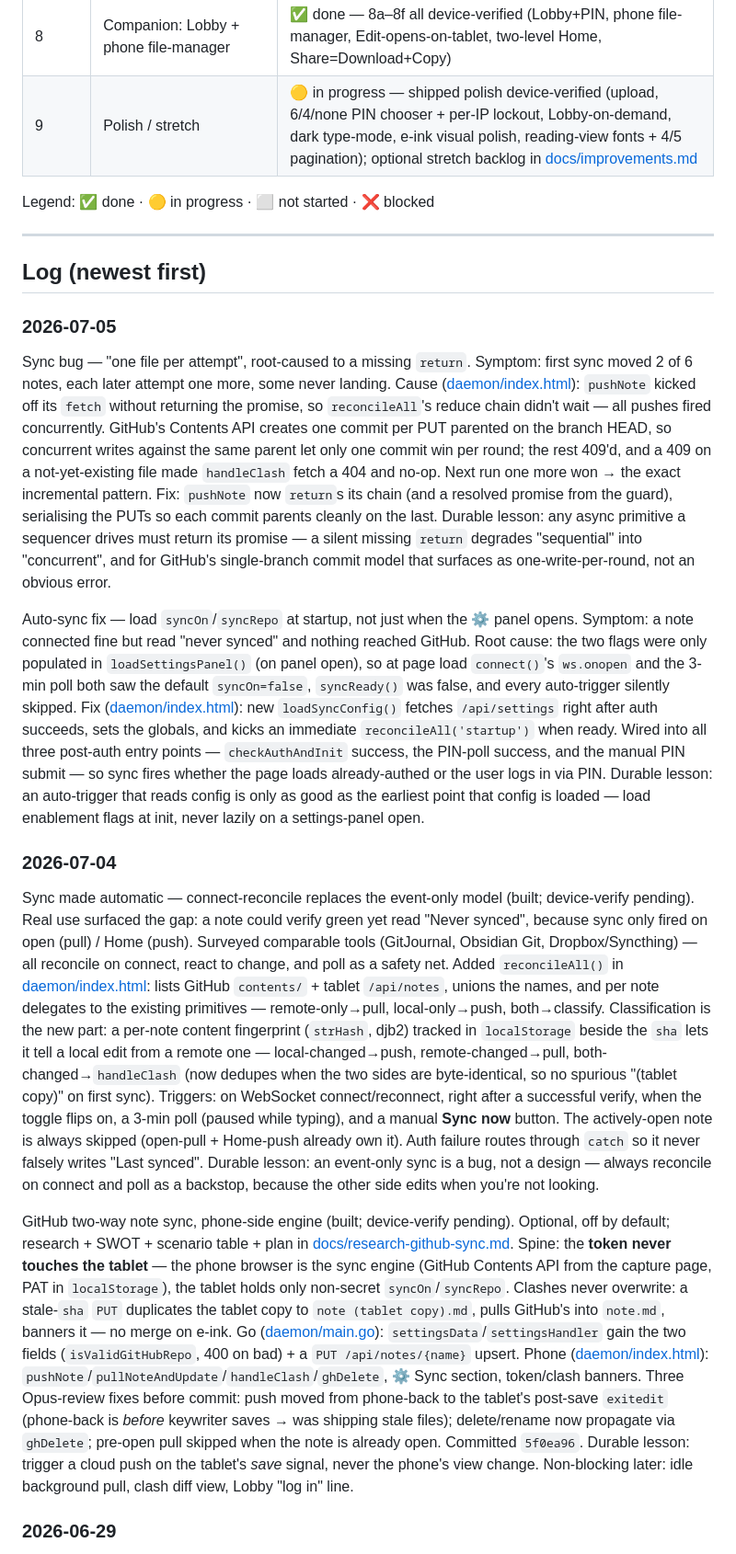
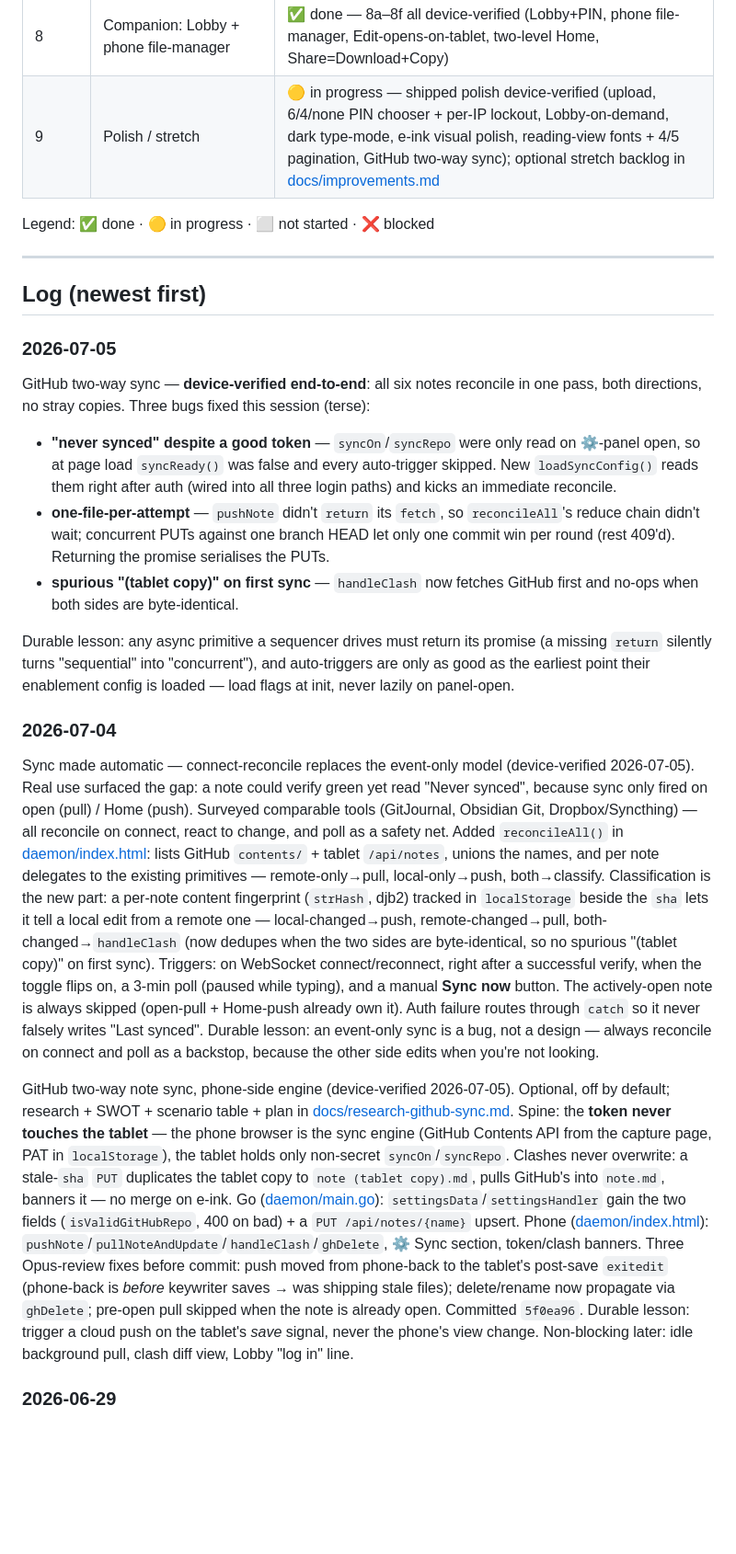
Before and after one commit to bjornte/Writerdeck-for-reMarkable, a Markdown page: DONE.md, the part around the change. Shown at 92% size. Rendered like a GitHub page; blank space fills up the shorter version.

Commit message:
docs: mark GitHub sync device-verified; terse session bug log

```diff
--- a/DONE.md
+++ b/DONE.md
@@ -19,7 +19,7 @@
 | 6 | Swap in the iPhone | ✅ done — iPhone Safari keyboard typed Markdown onto e-ink, no iOS-specific code |
 | 7 | Robustness & ergonomics | ✅ done — appliance loop + keep-awake + cold-boot autostart all device-verified (auth/connection-UI folded into Phase 8's PIN; OTA re-deploy is a doc note) |
 | 8 | Companion: Lobby + phone file-manager | ✅ done — 8a–8f all device-verified (Lobby+PIN, phone file-manager, Edit-opens-on-tablet, two-level Home, Share=Download+Copy) |
-| 9 | Polish / stretch | 🟡 in progress — shipped polish device-verified (upload, 6/4/none PIN chooser + per-IP lockout, Lobby-on-demand, dark type-mode, e-ink visual polish, reading-view fonts + 4/5 pagination); optional stretch backlog in [docs/improvements.md](docs/improvements.md) |
+| 9 | Polish / stretch | 🟡 in progress — shipped polish device-verified (upload, 6/4/none PIN chooser + per-IP lockout, Lobby-on-demand, dark type-mode, e-ink visual polish, reading-view fonts + 4/5 pagination, GitHub two-way sync); optional stretch backlog in [docs/improvements.md](docs/improvements.md) |
 
 Legend: ✅ done · 🟡 in progress · ⬜ not started · ❌ blocked
 
@@ -29,15 +29,19 @@ Legend: ✅ done · 🟡 in progress · ⬜ not started · ❌ blocked
 
 ### 2026-07-05
 
-Sync bug — "one file per attempt", root-caused to a missing `return`. Symptom: first sync moved 2 of 6 notes, each later attempt one more, some never landing. Cause ([daemon/index.html](daemon/index.html)): `pushNote` kicked off its `fetch` without returning the promise, so `reconcileAll`'s reduce chain didn't wait — all pushes fired concurrently. GitHub's Contents API creates one commit per PUT parented on the branch HEAD, so concurrent writes against the same parent let only one commit win per round; the rest 409'd, and a 409 on a not-yet-existing file made `handleClash` fetch a 404 and no-op. Next run one more won → the exact incremental pattern. Fix: `pushNote` now `return`s its chain (and a resolved promise from the guard), serialising the PUTs so each commit parents cleanly on the last. Durable lesson: any async primitive a sequencer drives must return its promise — a silent missing `return` degrades "sequential" into "concurrent", and for GitHub's single-branch commit model that surfaces as one-write-per-round, not an obvious error.
+GitHub two-way sync — **device-verified end-to-end**: all six notes reconcile in one pass, both directions, no stray copies. Three bugs fixed this session (terse):
 
-Auto-sync fix — load `syncOn`/`syncRepo` at startup, not just when the ⚙ panel opens. Symptom: a note connected fine but read "never synced" and nothing reached GitHub. Root cause: the two flags were only populated in `loadSettingsPanel()` (on panel open), so at page load `connect()`'s `ws.onopen` and the 3-min poll both saw the default `syncOn=false`, `syncReady()` was false, and every auto-trigger silently skipped. Fix ([daemon/index.html](daemon/index.html)): new `loadSyncConfig()` fetches `/api/settings` right after auth succeeds, sets the globals, and kicks an immediate `reconcileAll('startup')` when ready. Wired into all three post-auth entry points — `checkAuthAndInit` success, the PIN-poll success, and the manual PIN submit — so sync fires whether the page loads already-authed or the user logs in via PIN. Durable lesson: an auto-trigger that reads config is only as good as the earliest point that config is loaded — load enablement flags at init, never lazily on a settings-panel open.
+- **"never synced" despite a good token** — `syncOn`/`syncRepo` were only read on ⚙-panel open, so at page load `syncReady()` was false and every auto-trigger skipped. New `loadSyncConfig()` reads them right after auth (wired into all three login paths) and kicks an immediate reconcile.
+- **one-file-per-attempt** — `pushNote` didn't `return` its `fetch`, so `reconcileAll`'s reduce chain didn't wait; concurrent PUTs against one branch HEAD let only one commit win per round (rest 409'd). Returning the promise serialises the PUTs.
+- **spurious "(tablet copy)" on first sync** — `handleClash` now fetches GitHub first and no-ops when both sides are byte-identical.
+
+Durable lesson: any async primitive a sequencer drives must return its promise (a missing `return` silently turns "sequential" into "concurrent"), and auto-triggers are only as good as the earliest point their enablement config is loaded — load flags at init, never lazily on panel-open.
 
 ### 2026-07-04
 
-Sync made automatic — connect-reconcile replaces the event-only model (built; device-verify pending). Real use surfaced the gap: a note could verify green yet read "Never synced", because sync only fired on open (pull) / Home (push). Surveyed comparable tools (GitJournal, Obsidian Git, Dropbox/Syncthing) — all reconcile on connect, react to change, and poll as a safety net. Added `reconcileAll()` in [daemon/index.html](daemon/index.html): lists GitHub `contents/` + tablet `/api/notes`, unions the names, and per note delegates to the existing primitives — remote-only→pull, local-only→push, both→classify. Classification is the new part: a per-note content fingerprint (`strHash`, djb2) tracked in `localStorage` beside the `sha` lets it tell a local edit from a remote one — local-changed→push, remote-changed→pull, both-changed→`handleClash` (now dedupes when the two sides are byte-identical, so no spurious "(tablet copy)" on first sync). Triggers: on WebSocket connect/reconnect, right after a successful verify, when the toggle flips on, a 3-min poll (paused while typing), and a manual **Sync now** button. The actively-open note is always skipped (open-pull + Home-push already own it). Auth failure routes through `catch` so it never falsely writes "Last synced". Durable lesson: an event-only sync is a bug, not a design — always reconcile on connect and poll as a backstop, because the other side edits when you're not looking.
+Sync made automatic — connect-reconcile replaces the event-only model (device-verified 2026-07-05). Real use surfaced the gap: a note could verify green yet read "Never synced", because sync only fired on open (pull) / Home (push). Surveyed comparable tools (GitJournal, Obsidian Git, Dropbox/Syncthing) — all reconcile on connect, react to change, and poll as a safety net. Added `reconcileAll()` in [daemon/index.html](daemon/index.html): lists GitHub `contents/` + tablet `/api/notes`, unions the names, and per note delegates to the existing primitives — remote-only→pull, local-only→push, both→classify. Classification is the new part: a per-note content fingerprint (`strHash`, djb2) tracked in `localStorage` beside the `sha` lets it tell a local edit from a remote one — local-changed→push, remote-changed→pull, both-changed→`handleClash` (now dedupes when the two sides are byte-identical, so no spurious "(tablet copy)" on first sync). Triggers: on WebSocket connect/reconnect, right after a successful verify, when the toggle flips on, a 3-min poll (paused while typing), and a manual **Sync now** button. The actively-open note is always skipped (open-pull + Home-push already own it). Auth failure routes through `catch` so it never falsely writes "Last synced". Durable lesson: an event-only sync is a bug, not a design — always reconcile on connect and poll as a backstop, because the other side edits when you're not looking.
 
-GitHub two-way note sync, phone-side engine (built; device-verify pending). Optional, off by default; research + SWOT + scenario table + plan in [docs/research-github-sync.md](docs/research-github-sync.md). Spine: the **token never touches the tablet** — the phone browser is the sync engine (GitHub Contents API from the capture page, PAT in `localStorage`), the tablet holds only non-secret `syncOn`/`syncRepo`. Clashes never overwrite: a stale-`sha` `PUT` duplicates the tablet copy to `note (tablet copy).md`, pulls GitHub's into `note.md`, banners it — no merge on e-ink. Go ([daemon/main.go](daemon/main.go)): `settingsData`/`settingsHandler` gain the two fields (`isValidGitHubRepo`, 400 on bad) + a `PUT /api/notes/{name}` upsert. Phone ([daemon/index.html](daemon/index.html)): `pushNote`/`pullNoteAndUpdate`/`handleClash`/`ghDelete`, ⚙ Sync section, token/clash banners. Three Opus-review fixes before commit: push moved from phone-back to the tablet's post-save `exitedit` (phone-back is *before* keywriter saves → was shipping stale files); delete/rename now propagate via `ghDelete`; pre-open pull skipped when the note is already open. Committed `5f0ea96`. Durable lesson: trigger a cloud push on the tablet's *save* signal, never the phone's view change. Non-blocking later: idle background pull, clash diff view, Lobby "log in" line.
+GitHub two-way note sync, phone-side engine (device-verified 2026-07-05). Optional, off by default; research + SWOT + scenario table + plan in [docs/research-github-sync.md](docs/research-github-sync.md). Spine: the **token never touches the tablet** — the phone browser is the sync engine (GitHub Contents API from the capture page, PAT in `localStorage`), the tablet holds only non-secret `syncOn`/`syncRepo`. Clashes never overwrite: a stale-`sha` `PUT` duplicates the tablet copy to `note (tablet copy).md`, pulls GitHub's into `note.md`, banners it — no merge on e-ink. Go ([daemon/main.go](daemon/main.go)): `settingsData`/`settingsHandler` gain the two fields (`isValidGitHubRepo`, 400 on bad) + a `PUT /api/notes/{name}` upsert. Phone ([daemon/index.html](daemon/index.html)): `pushNote`/`pullNoteAndUpdate`/`handleClash`/`ghDelete`, ⚙ Sync section, token/clash banners. Three Opus-review fixes before commit: push moved from phone-back to the tablet's post-save `exitedit` (phone-back is *before* keywriter saves → was shipping stale files); delete/rename now propagate via `ghDelete`; pre-open pull skipped when the note is already open. Committed `5f0ea96`. Durable lesson: trigger a cloud push on the tablet's *save* signal, never the phone's view change. Non-blocking later: idle background pull, clash diff view, Lobby "log in" line.
 
 ### 2026-06-29
 
```
